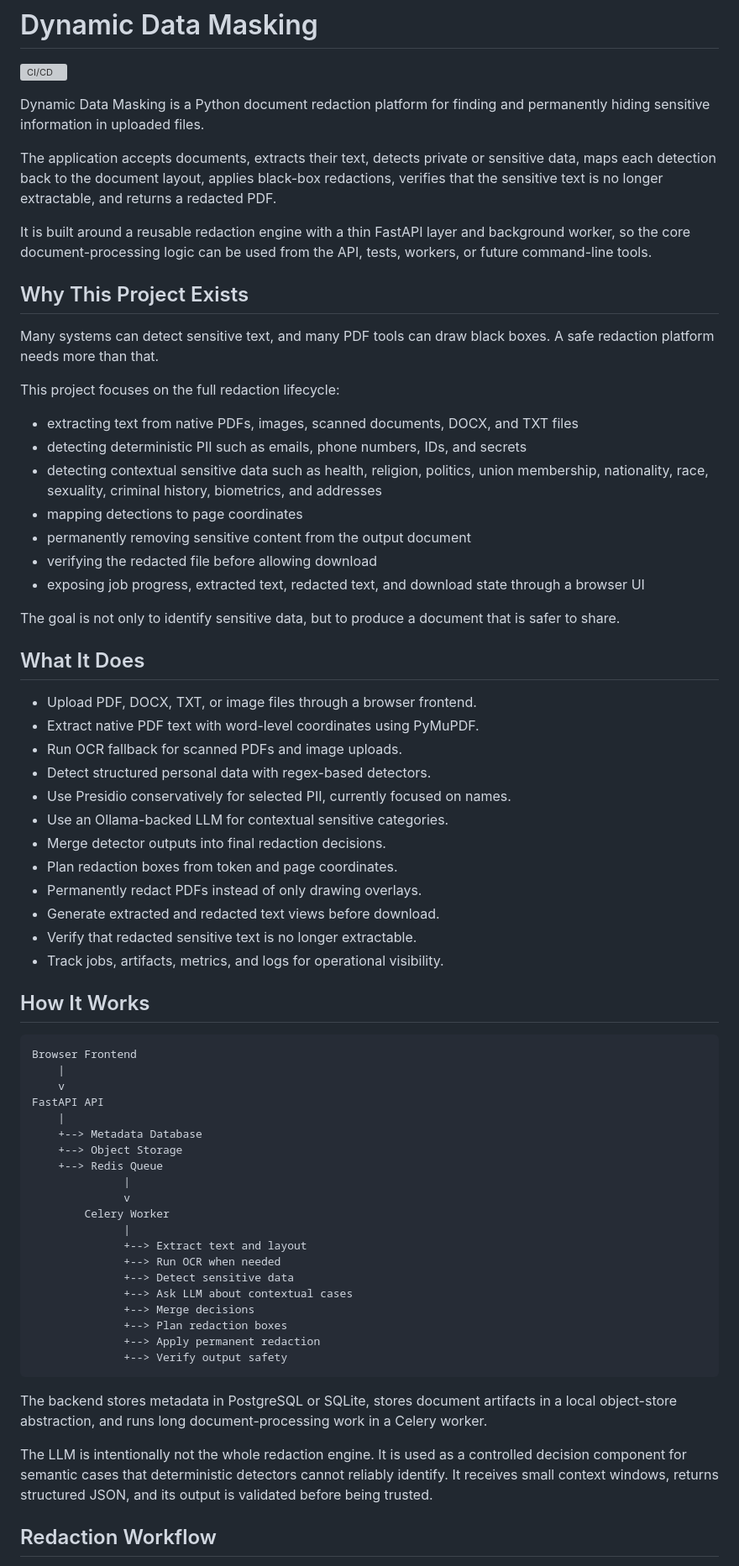
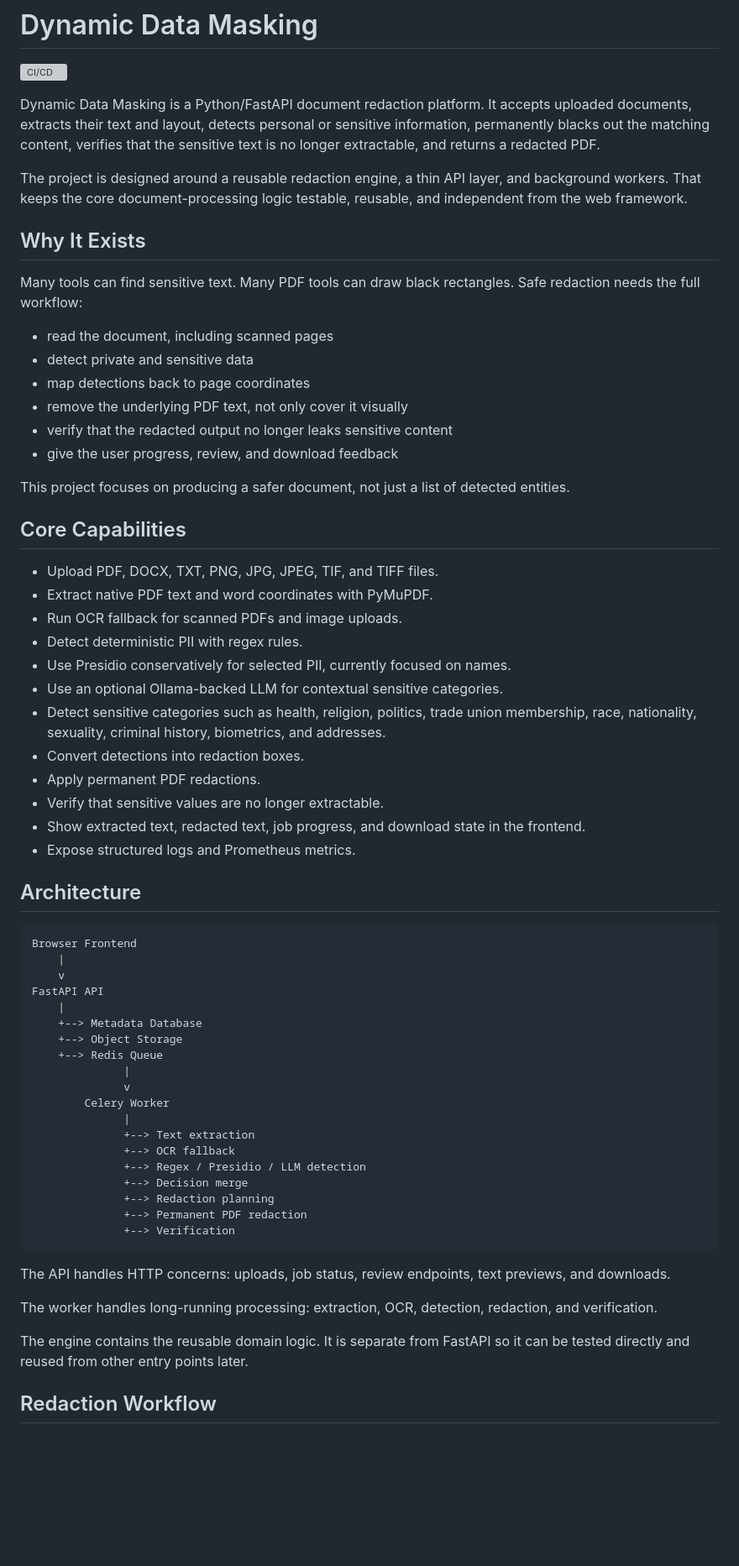
Before and after one commit to spolovynko/dynamic-data-masking, a Markdown page: README.md, the part around one of its changes. Shown at 84% size. GitHub-like rendering; blank space fills up the shorter version; grey boxes are pictures that could not be loaded.

Commit message:
Rewrite README for clarity

````diff
--- a/README.md
+++ b/README.md
@@ -2,44 +2,39 @@
 
 [![CI/CD](https://github.com/spolovynko/dynamic-data-masking/actions/workflows/ci-cd.yml/badge.svg)](https://github.com/spolovynko/dynamic-data-masking/actions/workflows/ci-cd.yml)
 
-Dynamic Data Masking is a Python document redaction platform for finding and permanently hiding sensitive information in uploaded files.
+Dynamic Data Masking is a Python/FastAPI document redaction platform. It accepts uploaded documents, extracts their text and layout, detects personal or sensitive information, permanently blacks out the matching content, verifies that the sensitive text is no longer extractable, and returns a redacted PDF.
 
-The application accepts documents, extracts their text, detects private or sensitive data, maps each detection back to the document layout, applies black-box redactions, verifies that the sensitive text is no longer extractable, and returns a redacted PDF.
+The project is designed around a reusable redaction engine, a thin API layer, and background workers. That keeps the core document-processing logic testable, reusable, and independent from the web framework.
 
-It is built around a reusable redaction engine with a thin FastAPI layer and background worker, so the core document-processing logic can be used from the API, tests, workers, or future command-line tools.
+## Why It Exists
 
-## Why This Project Exists
+Many tools can find sensitive text. Many PDF tools can draw black rectangles. Safe redaction needs the full workflow:
 
-Many systems can detect sensitive text, and many PDF tools can draw black boxes. A safe redaction platform needs more than that.
+- read the document, including scanned pages
+- detect private and sensitive data
+- map detections back to page coordinates
+- remove the underlying PDF text, not only cover it visually
+- verify that the redacted output no longer leaks sensitive content
+- give the user progress, review, and download feedback
 
-This project focuses on the full redaction lifecycle:
+This project focuses on producing a safer document, not just a list of detected entities.
 
-- extracting text from native PDFs, images, scanned documents, DOCX, and TXT files
-- detecting deterministic PII such as emails, phone numbers, IDs, and secrets
-- detecting contextual sensitive data such as health, religion, politics, union membership, nationality, race, sexuality, criminal history, biometrics, and addresses
-- mapping detections to page coordinates
-- permanently removing sensitive content from the output document
-- verifying the redacted file before allowing download
-- exposing job progress, extracted text, redacted text, and download state through a browser UI
+## Core Capabilities
 
-The goal is not only to identify sensitive data, but to produce a document that is safer to share.
+- Upload PDF, DOCX, TXT, PNG, JPG, JPEG, TIF, and TIFF files.
+- Extract native PDF text and word coordinates with PyMuPDF.
+- Run OCR fallback for scanned PDFs and image uploads.
+- Detect deterministic PII with regex rules.
+- Use Presidio conservatively for selected PII, currently focused on names.
+- Use an optional Ollama-backed LLM for contextual sensitive categories.
+- Detect sensitive categories such as health, religion, politics, trade union membership, race, nationality, sexuality, criminal history, biometrics, and addresses.
+- Convert detections into redaction boxes.
+- Apply permanent PDF redactions.
+- Verify that sensitive values are no longer extractable.
+- Show extracted text, redacted text, job progress, and download state in the frontend.
+- Expose structured logs and Prometheus metrics.
 
-## What It Does
-
-- Upload PDF, DOCX, TXT, or image files through a browser frontend.
-- Extract native PDF text with word-level coordinates using PyMuPDF.
-- Run OCR fallback for scanned PDFs and image uploads.
-- Detect structured personal data with regex-based detectors.
-- Use Presidio conservatively for selected PII, currently focused on names.
-- Use an Ollama-backed LLM for contextual sensitive categories.
-- Merge detector outputs into final redaction decisions.
-- Plan redaction boxes from token and page coordinates.
-- Permanently redact PDFs instead of only drawing overlays.
-- Generate extracted and redacted text views before download.
-- Verify that redacted sensitive text is no longer extractable.
-- Track jobs, artifacts, metrics, and logs for operational visibility.
-
-## How It Works
+## Architecture
 
 ```text
 Browser Frontend
@@ -54,19 +49,20 @@ FastAPI API
               v
         Celery Worker
               |
-              +--> Extract text and layout
-              +--> Run OCR when needed
-              +--> Detect sensitive data
-              +--> Ask LLM about contextual cases
-              +--> Merge decisions
-              +--> Plan redaction boxes
-              +--> Apply permanent redaction
-              +--> Verify output safety
+              +--> Text extraction
+              +--> OCR fallback
+              +--> Regex / Presidio / LLM detection
+              +--> Decision merge
+              +--> Redaction planning
+              +--> Permanent PDF redaction
+              +--> Verification
 ```
 
-The backend stores metadata in PostgreSQL or SQLite, stores document artifacts in a local object-store abstraction, and runs long document-processing work in a Celery worker.
+The API handles HTTP concerns: uploads, job status, review endpoints, text previews, and downloads.
 
-The LLM is intentionally not the whole redaction engine. It is used as a controlled decision component for semantic cases that deterministic detectors cannot reliably identify. It receives small context windows, returns structured JSON, and its output is validated before being trusted.
+The worker handles long-running processing: extraction, OCR, detection, redaction, and verification.
+
+The engine contains the reusable domain logic. It is separate from FastAPI so it can be tested directly and reused from other entry points later.
 
 ## Redaction Workflow
 
````
Also changed, not shown: other parts of README.md (+67 -66 lines).
